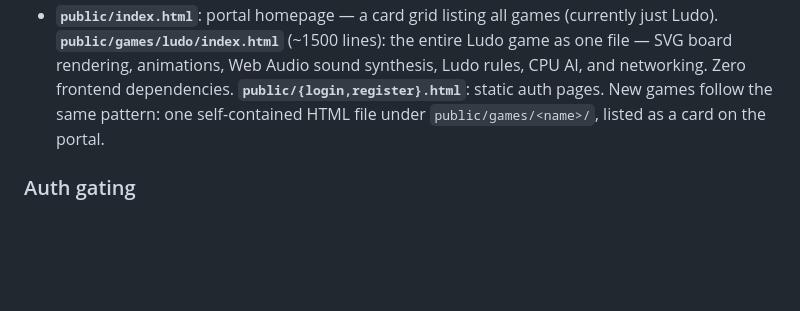
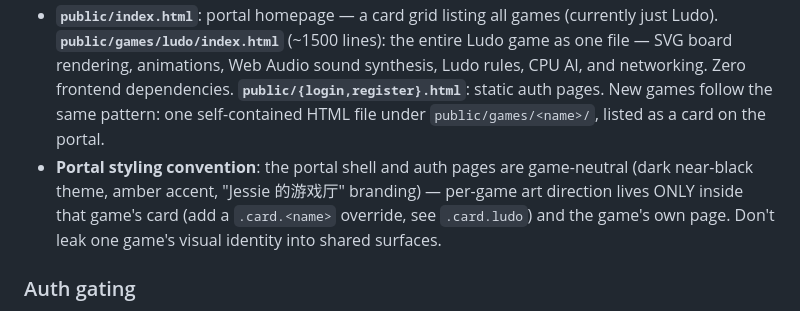
Before and after one commit to Nicklaus6/splat-ludo, a Markdown page: CLAUDE.md, the part around the change. Drawn GitHub-style; blank space fills up the shorter version.

Commit message:
CLAUDE.md: 记录门户视觉约定 (壳中性, 游戏个性只进自己的卡片)
Co-Authored-By: Claude Fable 5 <noreply@anthropic.com>

```diff
--- a/CLAUDE.md
+++ b/CLAUDE.md
@@ -24,6 +24,7 @@ Splatoon-styled online multiplayer Ludo. Runs a single Node process serving both
 - **`server.js`** (~400 lines): HTTP routes (auth API + static pages) + WebSocket relay. Contains **no game rules** — it manages a single room (lobby phase, 4 seats, waiting queue, host = lowest occupied seat) and relays `roll`/`move` messages from seated players to everyone with `from: seat` attached.
 - **`auth.js`**: scrypt password hashing + 30-day cookie sessions (`splat_session`, HttpOnly). **`db.js`** + **`schema.sql`**: pg pool + idempotent startup migration (`users`, `sessions`, and a `rooms` placeholder table for future multi-room).
 - **`public/index.html`**: portal homepage — a card grid listing all games (currently just Ludo). **`public/games/ludo/index.html`** (~1500 lines): the entire Ludo game as one file — SVG board rendering, animations, Web Audio sound synthesis, Ludo rules, CPU AI, and networking. Zero frontend dependencies. **`public/{login,register}.html`**: static auth pages. New games follow the same pattern: one self-contained HTML file under `public/games/<name>/`, listed as a card on the portal.
+- **Portal styling convention**: the portal shell and auth pages are game-neutral (dark near-black theme, amber accent, "Jessie 的游戏厅" branding) — per-game art direction lives ONLY inside that game's card (add a `.card.<name>` override, see `.card.ludo`) and the game's own page. Don't leak one game's visual identity into shared surfaces.
 
 ### Auth gating
 
```
